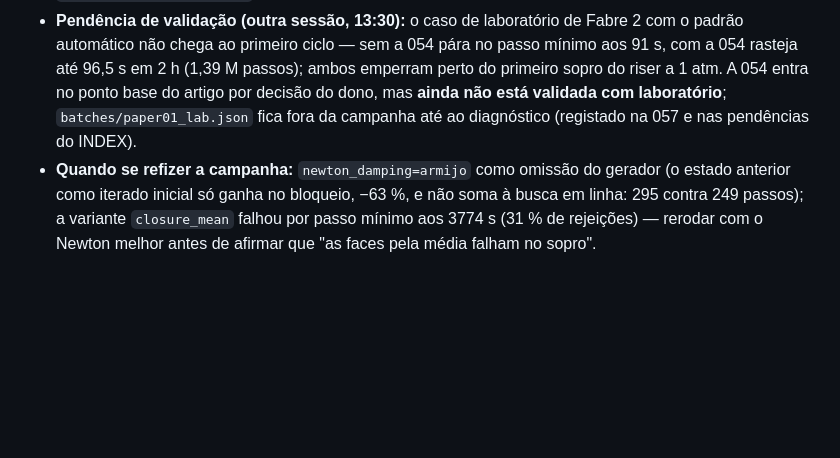
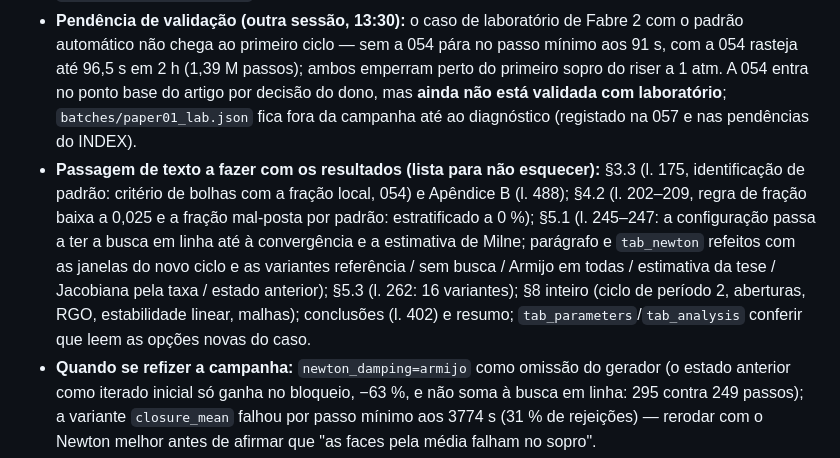
Before and after one commit to Jaimenms/dsc-ufrj, a Markdown page: papers/01-severe-slugging-two-fluid/PLAN.md, the part around the change. GitHub-like rendering; blank space fills up the shorter version.

Commit message:
PLAN do artigo 01: pendência de validação (054 sem Fabre) e lista da passagem de texto com os resultados da campanha
Co-Authored-By: Claude Fable 5.1 <noreply@anthropic.com>

```diff
--- a/papers/01-severe-slugging-two-fluid/PLAN.md
+++ b/papers/01-severe-slugging-two-fluid/PLAN.md
@@ -270,6 +270,13 @@ Achados ao montar o caso (gerador `generators/offshore.py`):
   passos); ambos emperram perto do primeiro sopro do riser a 1 atm. A 054 entra no ponto base do artigo por decisão
   do dono, mas **ainda não está validada com laboratório**; `batches/paper01_lab.json` fica fora da campanha até ao
   diagnóstico (registado na 057 e nas pendências do INDEX).
+- **Passagem de texto a fazer com os resultados (lista para não esquecer):** §3.3 (l. 175, identificação de padrão:
+  critério de bolhas com a fração local, 054) e Apêndice B (l. 488); §4.2 (l. 202–209, regra de fração baixa a 0,025 e a
+  fração mal-posta por padrão: estratificado a 0 %); §5.1 (l. 245–247: a configuração passa a ter a busca em linha até
+  à convergência e a estimativa de Milne; parágrafo e `tab_newton` refeitos com as janelas do novo ciclo e as variantes
+  referência / sem busca / Armijo em todas / estimativa da tese / Jacobiana pela taxa / estado anterior); §5.3 (l. 262:
+  16 variantes); §8 inteiro (ciclo de período 2, aberturas, RGO, estabilidade linear, malhas); conclusões (l. 402) e
+  resumo; `tab_parameters`/`tab_analysis` conferir que leem as opções novas do caso.
 - **Quando se refizer a campanha:** `newton_damping=armijo` como omissão do gerador (o estado anterior como iterado
   inicial só ganha no bloqueio, −63 %, e não soma à busca em linha: 295 contra 249 passos); a variante `closure_mean` falhou por passo mínimo aos 3774 s (31 % de rejeições) — rerodar com o
   Newton melhor antes de afirmar que "as faces pela média falham no sopro".
```
